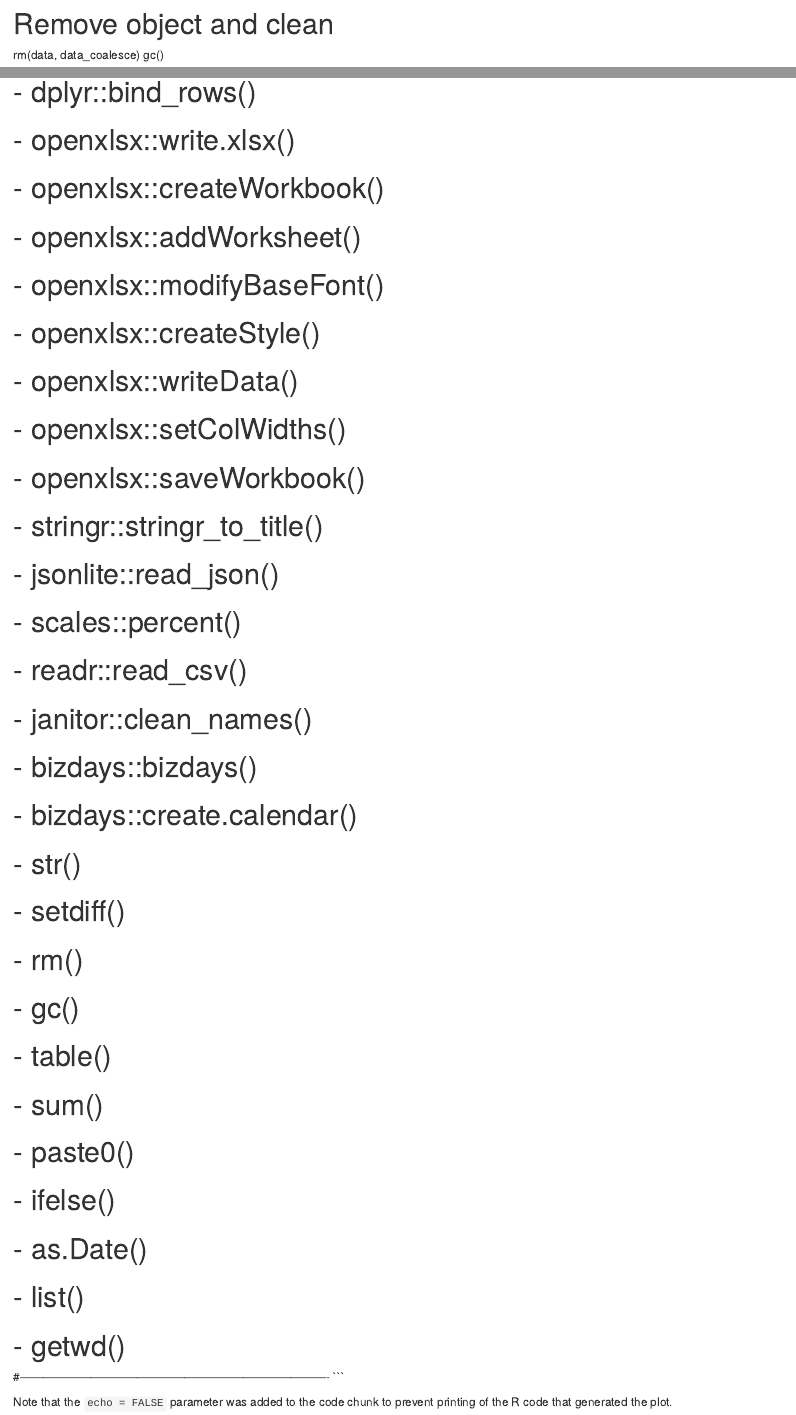
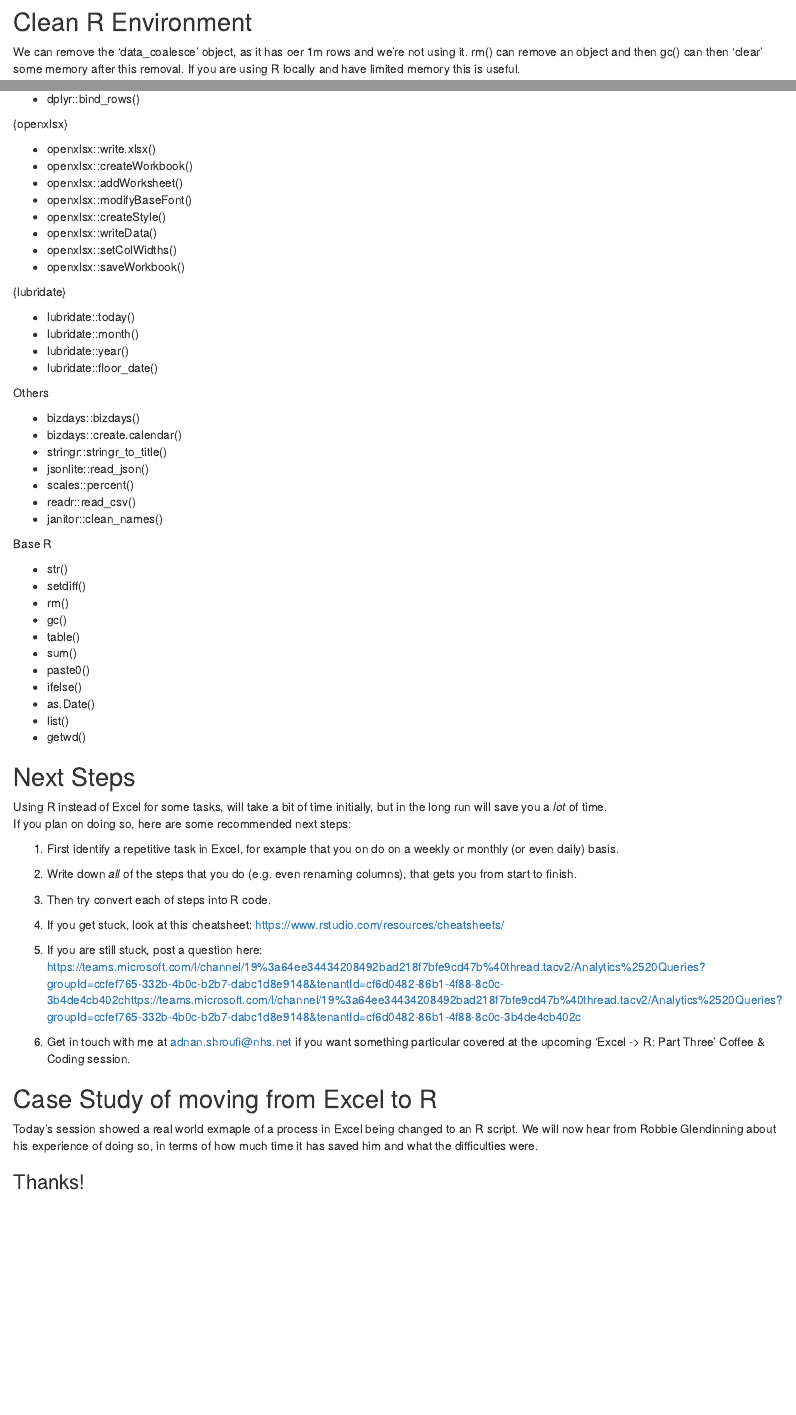
Before and after one commit to nhsbsa-data-analytics/coffee-and-coding, an R Markdown document (2022-09-28 Excel to R Part Two/excel_to_r_part_two.Rmd): the page in a window 1100 px wide, from 4640 px down, and a second part further down, joined at a grey line. Rendered offline with R 4.5, knitr and Pandoc, with nearby package versions; some code elsewhere in the file could not run offline; column names are cleaned by a stand-in for the janitor package.

Commit message:
final rmd

````diff
--- a/2022-09-28 Excel to R Part Two/excel_to_r_part_two.Rmd
+++ b/2022-09-28 Excel to R Part Two/excel_to_r_part_two.Rmd
@@ -505,3 +505,7 @@ head(data_edit %>% select(status, sla_days, in_sla))
 ```
 
+## Clean R Environment
 
+We can remove the 'data_coalesce' object, as it has oer 1m rows and we're not using it.
+rm() can remove an object and then gc() can then 'clear' some memory after this removal.
+If you are using R locally and have limited memory this is useful.
@@ -588,40 +621,2 @@ saveWorkbook(wb, "FORMATTED_OUTPUT.xlsx", overwrite = T)
-# - dplyr::bind_rows()
-
-# - openxlsx::write.xlsx()
-# - openxlsx::createWorkbook()
-# - openxlsx::addWorksheet()
-# - openxlsx::modifyBaseFont()
-# - openxlsx::createStyle()
-# - openxlsx::writeData()
-# - openxlsx::setColWidths()
-# - openxlsx::saveWorkbook()
-
-# - stringr::stringr_to_title()
-
-# - jsonlite::read_json()
-
-# - scales::percent()
-
-# - readr::read_csv()
-
-# - janitor::clean_names()
-
-# - bizdays::bizdays()
-# - bizdays::create.calendar()
-
-# - str()
-# - setdiff()
-# - rm()
-# - gc()
-# - table()
-# - sum()
-# - paste0()
-# - ifelse()
-# - as.Date()
-# - list()
-# - getwd()
-
-#-------------------------------------------------------------------------------
 ```
 
-Note that the `echo = FALSE` parameter was added to the code chunk to prevent printing of the R code that generated the plot.
@@ -627,0 +643,3 @@ Note that the `echo = FALSE` parameter was added to the code chunk to prevent pr
+{openxlsx}
+
+- openxlsx::write.xlsx()
@@ -627,0 +654,54 @@ Note that the `echo = FALSE` parameter was added to the code chunk to prevent pr
+{lubridate}
+
+- lubridate::today()
+- lubridate::month()
+- lubridate::year()
+- lubridate::floor_date()
+
+Others
+
+- bizdays::bizdays()
+- bizdays::create.calendar()
+- stringr::stringr_to_title()
+- jsonlite::read_json()
+- scales::percent()
+- readr::read_csv()
+- janitor::clean_names()
+
+Base R
+
+- str()
+- setdiff()
+- rm()
+- gc()
+- table()
+- sum()
+- paste0()
+- ifelse()
+- as.Date()
+- list()
+- getwd()
+
+## Next Steps
+
+Using R instead of Excel for some tasks, will take a bit of time initially, but in the long run will save you a *lot* of time.
+If you plan on doing so, here are some recommended next steps:
+
+1. First identify a repetitive task in Excel, for example that you on do on a weekly or monthly (or even daily) basis.
+
+2. Write down *all* of the steps that you do (e.g. even renaming columns), that gets you from start to finish.
+
+3. Then try convert each of steps into R code.
+
+4. If you get stuck, look at this cheatsheet: https://www.rstudio.com/resources/cheatsheets/
+
+5. If you are still stuck, post a question here: https://teams.microsoft.com/l/channel/19%3a64ee34434208492bad218f7bfe9cd47b%40thread.tacv2/Analytics%2520Queries?groupId=ccfef765-332b-4b0c-b2b7-dabc1d8e9148&tenantId=cf6d0482-86b1-4f88-8c0c-3b4de4cb402chttps://teams.microsoft.com/l/channel/19%3a64ee34434208492bad218f7bfe9cd47b%40thread.tacv2/Analytics%2520Queries?groupId=ccfef765-332b-4b0c-b2b7-dabc1d8e9148&tenantId=cf6d0482-86b1-4f88-8c0c-3b4de4cb402c
+
+6. Get in touch with me at adnan.shroufi@nhs.net if you want something particular covered at the upcoming 'Excel -> R: Part Three' Coffee & Coding session.
+
+## Case Study of moving from Excel to R
+
+Today's session showed a real world exmaple of a process in Excel being changed to an R script.
+We will now hear from Robbie Glendinning about his experience of doing so, in terms of how much time it has saved him and what the difficulties were.
+
+### Thanks!
````
Also changed, not shown: 2022-09-28 Excel to R Part Two/excel_to_r_part_two.Rmd (113 more changed lines).
